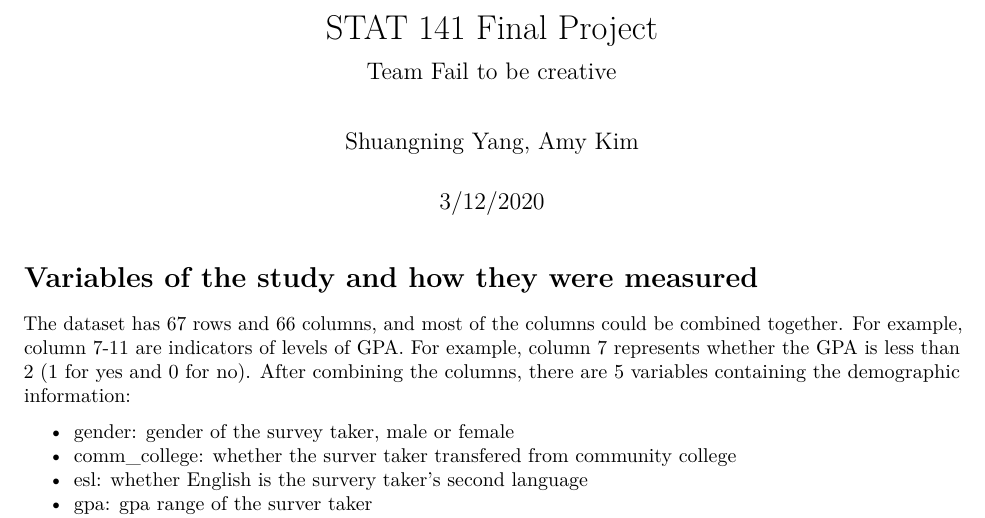
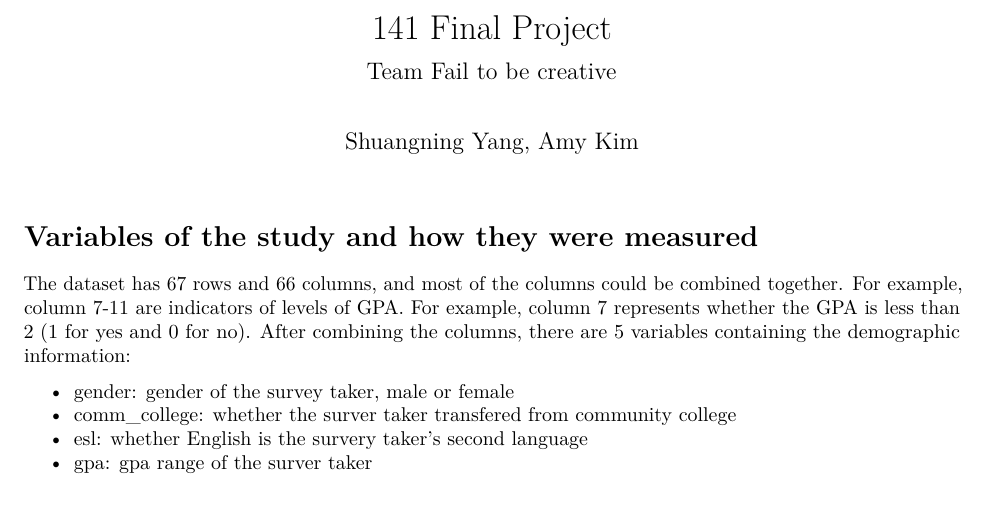
Before and after one commit to ckim9216/Project-UCLA-Exit-Survey, an R Markdown document (Final Project_slides.Rmd): part of page 1 of 4, cut so that both start at the same text. Rendered offline with R 4.5, knitr and Pandoc, then LaTeX, with nearby package versions; some code elsewhere in the file could not run offline.

Commit message:
Update Final Project_slides.Rmd

```diff
--- a/Final Project_slides.Rmd
+++ b/Final Project_slides.Rmd
@@ -1,8 +1,8 @@
 ---
-title: "STAT 141 Final Project"
+title: "141 Final Project"
 subtitle: "Team Fail to be creative"
 author: "Shuangning Yang, Amy Kim"
-date: "3/12/2020"
+
 output:
   pdf_document:
     fig_height: 4
```
